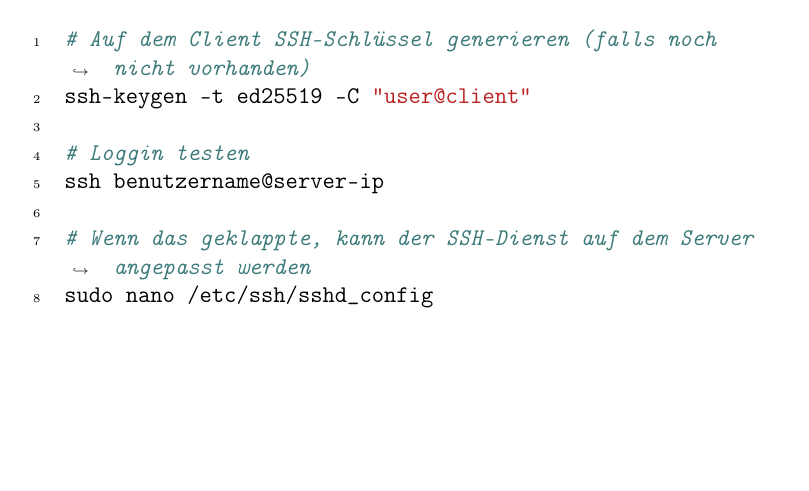
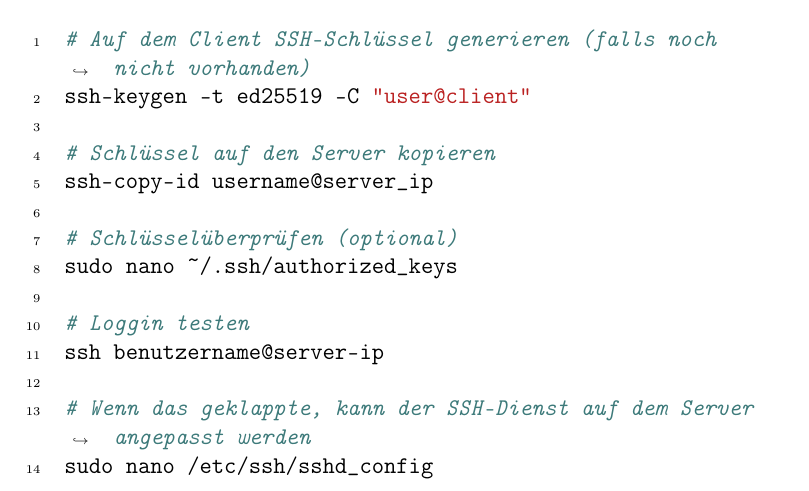
Before and after one commit to RathgebL/Bachelor_Thesis-New_Mediaserver, a LaTeX thesis (Dokumentation/Bachelor-Arbeit-Dokumentation.tex): part of page 37 of 59, cut so that both start at the same text, the shorter picture padded with empty space. Compiled offline with pdfLaTeX.

Commit message:
SSH Anleitung anpassen

```diff
--- a/Dokumentation/Bachelor-Arbeit-Dokumentation.tex
+++ b/Dokumentation/Bachelor-Arbeit-Dokumentation.tex
@@ -981,6 +981,12 @@ exit
 # Auf dem Client SSH-Schlüssel generieren (falls noch nicht vorhanden)
 ssh-keygen -t ed25519 -C "user@client"
 
+# Schlüssel auf den Server kopieren
+ssh-copy-id username@server_ip
+
+# Schlüsselüberprüfen (optional)
+sudo nano ~/.ssh/authorized_keys
+
 # Loggin testen
 ssh benutzername@server-ip
 
```
